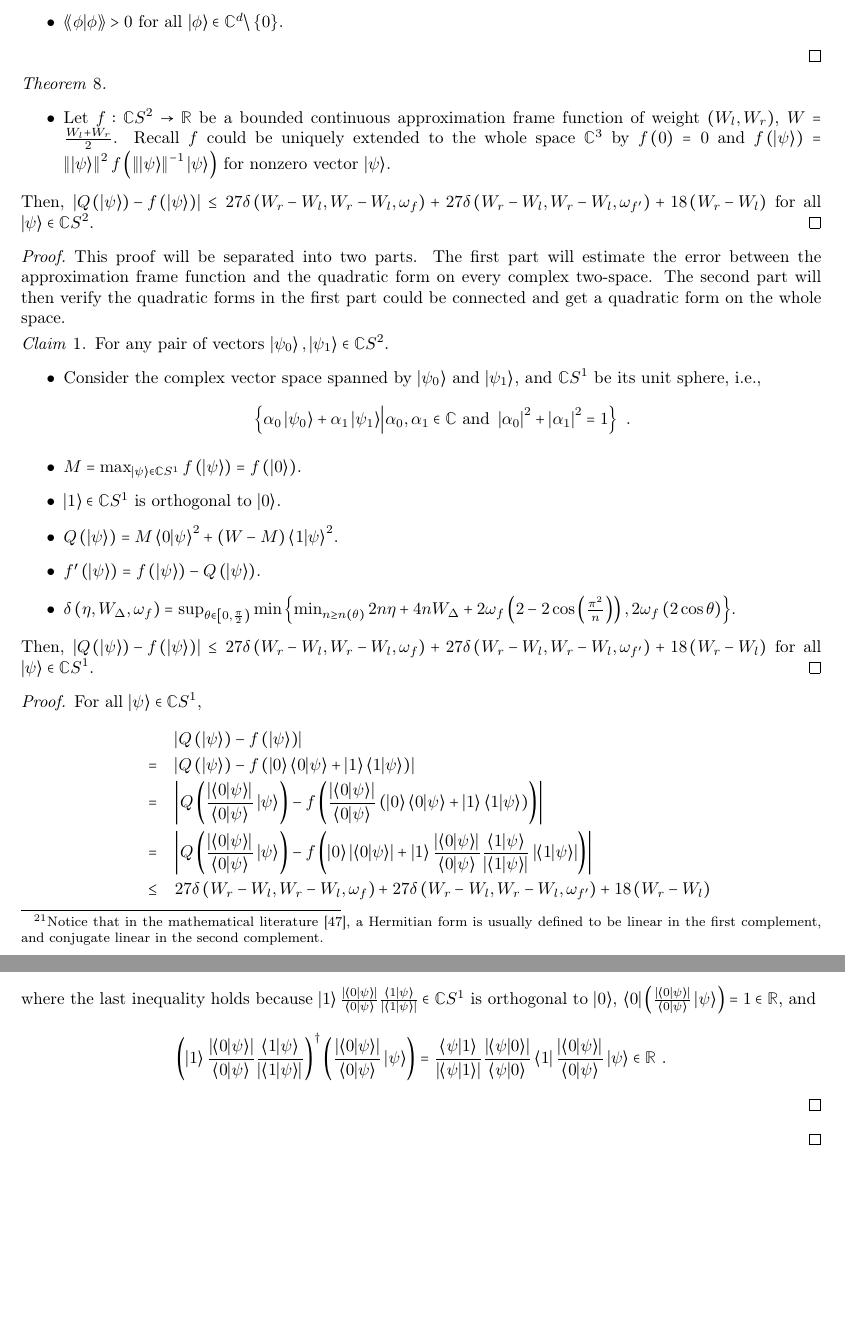
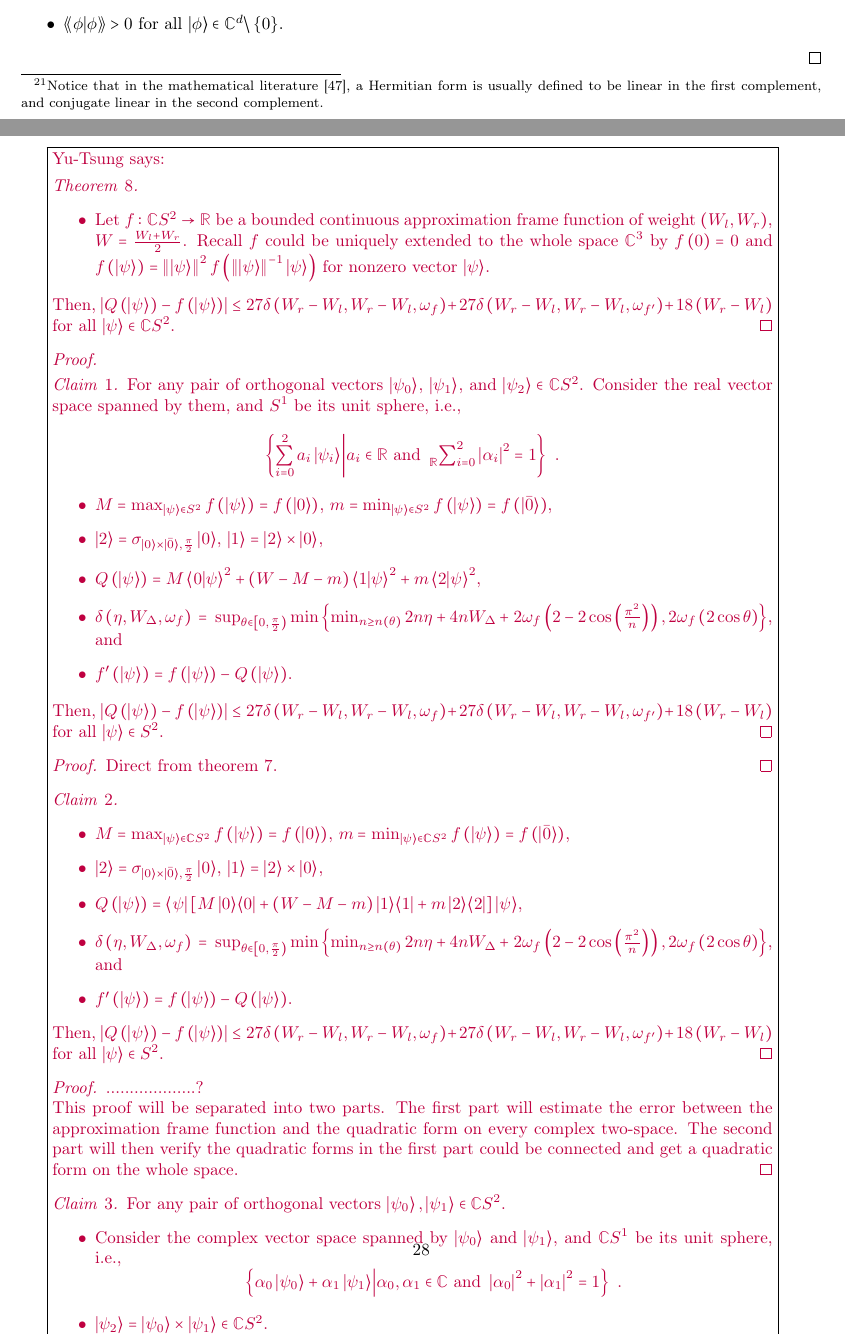
Before and after one commit to yuttai/Contextuality-and-Nonlocality-in-Discrete-Quantum-Theory, a LaTeX document (prob.tex): two parts of pages 27 and 28 of 28, joined at a grey line, cut so that both start at the same text, the shorter picture padded with empty space. Compiled offline with pdfLaTeX; a missing font is replaced by an installed copy or a similar font.

Commit message:
prob.tex \section{Proofs} Typing random conjecture, and think how to glue them together...

```diff
--- a/prob.tex
+++ b/prob.tex
@@ -2459,6 +2459,8 @@ $\ket{\phi}$ and $\ket{\psi}\in\mathbb{C}^{d}$.
 \end{itemize}
 \qed\end{definition}
 
+\yutsung{
+
 \begin{thm}\label{thm:analogTheorem3.5Gleason1957}~
 \begin{itemize}
 \item Let $f:\mathbb{C}S^{2}\rightarrow\mathbb{R}$ be a bounded continuous
@@ -2471,19 +2473,61 @@ for nonzero vector~$\ket{\psi}$.
 Then, $\left|Q\left(\ket{\psi}\right)-f\left(\ket{\psi}\right)\right|\le27\delta\left(W_{r}-W_{l},W_{r}-W_{l},\omega_{f}\right)+27\delta\left(W_{r}-W_{l},W_{r}-W_{l},\omega_{f'}\right)+18\left(W_{r}-W_{l}\right)$
 for all $\ket{\psi}\in\mathbb{C}S^{2}$.\qed\end{thm}
 \begin{proof}
+~
+
+\begin{claim}For any pair of orthogonal vectors~$\ket{\psi_{0}}$,
+$\ket{\psi_{1}}$, and $\ket{\psi_{2}}\in\mathbb{C}S^{2}$. Consider
+the real vector space spanned by them, and $S^{1}$ be its unit sphere,
+i.e.,
+\[
+\left\{ \sum_{i=0}^{2}a_{i}\ket{\psi_{i}}\middle|a_{i}\in\mathbb{R}\textrm{ and }\sideset{_{\mathbb{R}}}{_{i=0}^{2}}\sum\left|\alpha_{i}\right|^{2}=1\right\} \textrm{ .}
+\]
+
+\begin{itemize}
+\item $M=\max_{\ket{\psi}\in S^{2}}f\left(\ket{\psi}\right)=f\left(\ket{0}\right)$,
+$m=\min_{\ket{\psi}\in S^{2}}f\left(\ket{\psi}\right)=f\left(\ket{\bar{0}}\right)$,
+\item $\ket{2}=\sigma_{\ket{0}\times\ket{\bar{0}},\frac{\pi}{2}}\ket{0}$,
+$\ket{1}=\ket{2}\times\ket{0}$,
+\item $Q\left(\ket{\psi}\right)=M\ip{0}{\psi}^{2}+\left(W-M-m\right)\ip{1}{\psi}^{2}+m\ip{2}{\psi}^{2}$,
+\item $\delta\left(\eta,W_{\Delta},\omega_{f}\right)=\sup_{\theta\in\left[0,\frac{\pi}{2}\right)}\min\left\{ \min_{n\ge n\left(\theta\right)}2n\eta+4nW_{\Delta}+2\omega_{f}\left(2-2\cos\left(\frac{\pi^{2}}{n}\right)\right),2\omega_{f}\left(2\cos\theta\right)\right\} $,
+and
+\item $f'\left(\ket{\psi}\right)=f\left(\ket{\psi}\right)-Q\left(\ket{\psi}\right)$.
+\end{itemize}
+Then, $\left|Q\left(\ket{\psi}\right)-f\left(\ket{\psi}\right)\right|\le27\delta\left(W_{r}-W_{l},W_{r}-W_{l},\omega_{f}\right)+27\delta\left(W_{r}-W_{l},W_{r}-W_{l},\omega_{f'}\right)+18\left(W_{r}-W_{l}\right)$
+for all $\ket{\psi}\in S^{2}$. \qed\end{claim}
+\begin{proof}
+Direct from theorem~\ref{thm:analogTheorem23RichmanBridges1999}.
+\end{proof}
+\begin{claim}~
+\begin{itemize}
+\item $M=\max_{\ket{\psi}\in\mathbb{C}S^{2}}f\left(\ket{\psi}\right)=f\left(\ket{0}\right)$,
+$m=\min_{\ket{\psi}\in\mathbb{C}S^{2}}f\left(\ket{\psi}\right)=f\left(\ket{\bar{0}}\right)$,
+\item $\ket{2}=\sigma_{\ket{0}\times\ket{\bar{0}},\frac{\pi}{2}}\ket{0}$,
+$\ket{1}=\ket{2}\times\ket{0}$,
+\item $Q\left(\ket{\psi}\right)=\bra{\psi}\left[M\proj{0}+\left(W-M-m\right)\proj{1}+m\proj{2}\right]\ket{\psi}$,
+\item $\delta\left(\eta,W_{\Delta},\omega_{f}\right)=\sup_{\theta\in\left[0,\frac{\pi}{2}\right)}\min\left\{ \min_{n\ge n\left(\theta\right)}2n\eta+4nW_{\Delta}+2\omega_{f}\left(2-2\cos\left(\frac{\pi^{2}}{n}\right)\right),2\omega_{f}\left(2\cos\theta\right)\right\} $,
+and
+\item $f'\left(\ket{\psi}\right)=f\left(\ket{\psi}\right)-Q\left(\ket{\psi}\right)$.
+\end{itemize}
+Then, $\left|Q\left(\ket{\psi}\right)-f\left(\ket{\psi}\right)\right|\le27\delta\left(W_{r}-W_{l},W_{r}-W_{l},\omega_{f}\right)+27\delta\left(W_{r}-W_{l},W_{r}-W_{l},\omega_{f'}\right)+18\left(W_{r}-W_{l}\right)$
+for all $\ket{\psi}\in S^{2}$. \qed\end{claim}
+\begin{proof}
+...................?
+
 This proof will be separated into two parts. The first part will estimate
 the error between the approximation frame function and the quadratic
 form on every complex two-space. The second part will then verify
 the quadratic forms in the first part could be connected and get a
 quadratic form on the whole space.
-
-\begin{claim}For any pair of vectors~$\ket{\psi_{0}},\ket{\psi_{1}}\in\mathbb{C}S^{2}$.
+\end{proof}
+\begin{claim}For any pair of orthogonal vectors~$\ket{\psi_{0}},\ket{\psi_{1}}\in\mathbb{C}S^{2}$.
 \begin{itemize}
 \item Consider the complex vector space spanned by $\ket{\psi_{0}}$ and
 $\ket{\psi_{1}}$, and $\mathbb{C}S^{1}$ be its unit sphere, i.e.,
 \[
 \left\{ \alpha_{0}\ket{\psi_{0}}+\alpha_{1}\ket{\psi_{1}}\middle|\alpha_{0},\alpha_{1}\in\mathbb{C}\textrm{ and }\left|\alpha_{0}\right|^{2}+\left|\alpha_{1}\right|^{2}=1\right\} \textrm{ .}
 \]
+\item $\ket{\psi_{2}}=\ket{\psi_{0}}\times\ket{\psi_{1}}\in\mathbb{C}S^{2}$.
 \item $M=\max_{\ket{\psi}\in\mathbb{C}S^{1}}f\left(\ket{\psi}\right)=f\left(\ket{0}\right)$.
 \item $\ket{1}\in\mathbb{C}S^{1}$ is orthogonal to $\ket{0}$.
 \item $Q\left(\ket{\psi}\right)=M\ip{0}{\psi}^{2}+\left(W-M\right)\ip{1}{\psi}^{2}$.
@@ -2493,7 +2537,7 @@ $\ket{\psi_{1}}$, and $\mathbb{C}S^{1}$ be its unit sphere, i.e.,
 Then, $\left|Q\left(\ket{\psi}\right)-f\left(\ket{\psi}\right)\right|\le27\delta\left(W_{r}-W_{l},W_{r}-W_{l},\omega_{f}\right)+27\delta\left(W_{r}-W_{l},W_{r}-W_{l},\omega_{f'}\right)+18\left(W_{r}-W_{l}\right)$
 for all $\ket{\psi}\in\mathbb{C}S^{1}$.\qed\end{claim}
 \begin{proof}
-For all $\ket{\psi}\in\mathbb{C}S^{1}$,
+For all vector~$\ket{\psi}\in\mathbb{C}S^{1}$,
 \begin{eqnarray*}
  &  & \left|Q\left(\ket{\psi}\right)-f\left(\ket{\psi}\right)\right|\\
  & = & \left|Q\left(\ket{\psi}\right)-f\left(\ket{0}\ip{0}{\psi}+\ket{1}\ip{1}{\psi}\right)\right|\\
```
Also changed, not shown: prob.pdf, prob.tex (3 more changed lines), 1 other file.
